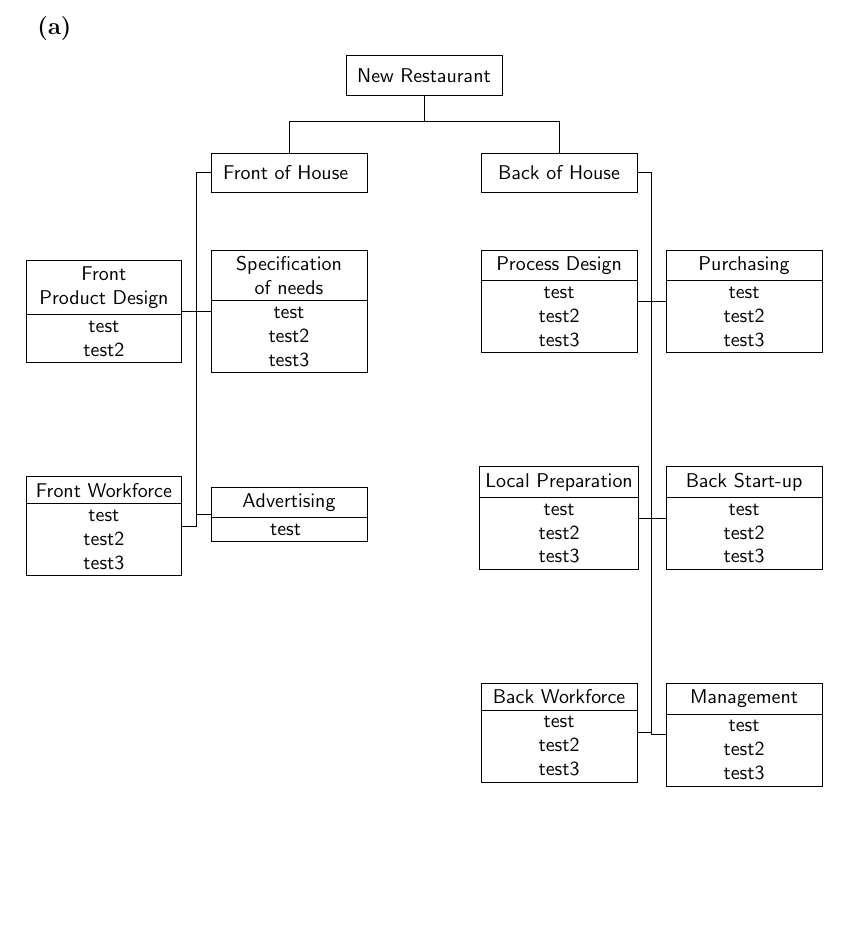
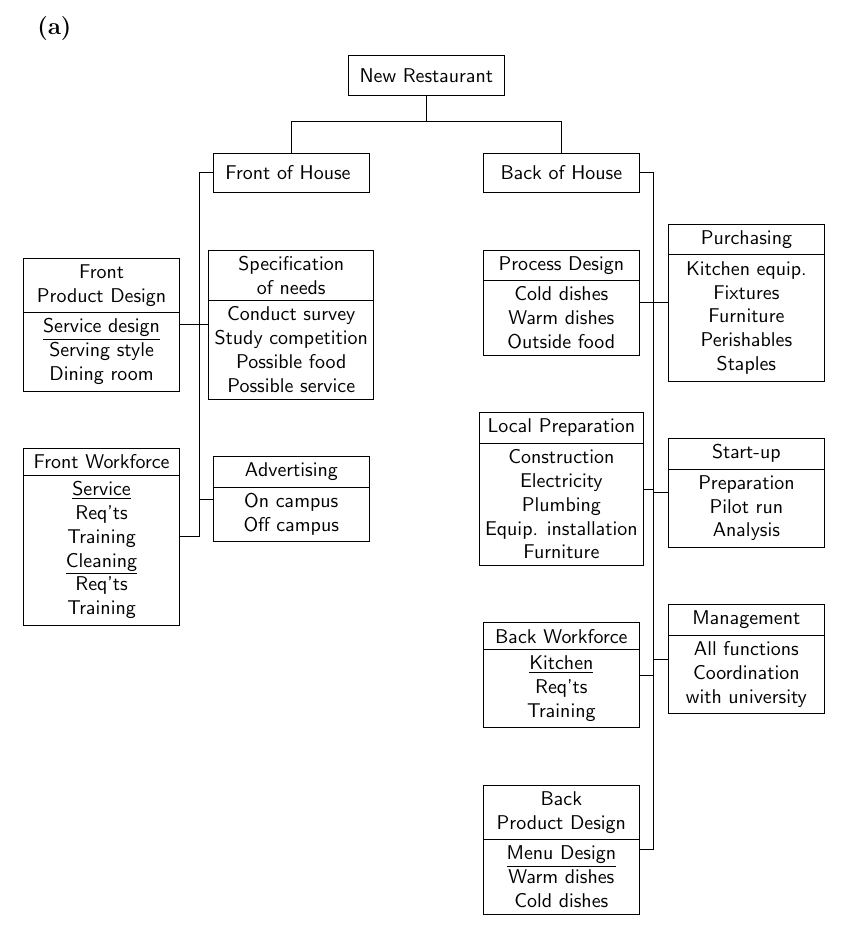
Before and after one commit to grw300/EE-382C-ProgMgmt, a LaTeX document (HW#1/HW#1.tex, which reads HW#1/Graphs/7-13Graph1.tex): part of page 5 of 5, cut so that both start at the same text, the shorter picture padded with empty space. Compiled offline with pdfLaTeX.

Commit message:
Added work packages to Prob. 7-13

```diff
--- a/HW#1/Graphs/7-13Graph1.tex
+++ b/HW#1/Graphs/7-13Graph1.tex
@@ -17,35 +17,38 @@
 \begin{scope}[node distance=.5cm]
 
 \node[below = 0 1 of c1,align=center,rectangle split,rectangle split parts=2](c11){Specification \\ of needs
-	\nodepart{second} test\\test2\\test3
+	\nodepart{second} Conduct survey\\Study competition\\Possible food\\Possible service
 };
 \node[left = of c11,align=center,rectangle split,rectangle split parts=2](c12){Front \\ Product Design
-	\nodepart{second} test\\test2
+	\nodepart{second} \underline{Service design}\\Serving style\\Dining room
 };
-\node[below = 2 of c11,align=center,rectangle split,rectangle split parts=2](c13){Advertising
-	\nodepart{second} test
+\node[below = 1 of c11,align=center,rectangle split,rectangle split parts=2](c13){Advertising
+	\nodepart{second} On campus\\Off campus
 };
-\node[below = 2 of c12,align=center,rectangle split,rectangle split parts=2](c14){Front Workforce
-	\nodepart{second} test\\test2\\test3
+\node[below = 1 of c12,align=center,rectangle split,rectangle split parts=2](c14){Front Workforce
+	\nodepart{second} \underline{Service}\\Req'ts\\Training\\\underline{Cleaning}\\Req'ts\\Training
 };
 
 \node[below = 0 1 of c2,align=center,rectangle split,rectangle split parts=2](c21){Process Design
-	\nodepart{second} test\\test2\\test3
+	\nodepart{second} Cold dishes\\Warm dishes\\Outside food
 };
 \node[right = of c21,align=center,rectangle split,rectangle split parts=2](c22){Purchasing
-	\nodepart{second} test\\test2\\test3
+	\nodepart{second} Kitchen equip.\\Fixtures\\Furniture\\Perishables\\Staples
 };
-\node[below = 2 of c21,align=center,rectangle split,rectangle split parts=2](c23){Local Preparation
-	\nodepart{second} test\\test2\\test3
+\node[below = 1 of c21,align=center,rectangle split,rectangle split parts=2](c23){Local Preparation
+	\nodepart{second} Construction\\Electricity\\Plumbing\\Equip. installation\\Furniture
 };
-\node[below = 2 of c22,align=center,rectangle split,rectangle split parts=2](c24){Back Start-up
-	\nodepart{second} test\\test2\\test3
+\node[below = 1 of c22,align=center,rectangle split,rectangle split parts=2](c24){Start-up
+	\nodepart{second} Preparation\\Pilot run\\Analysis
 };
-\node[below = 2 of c23,align=center,rectangle split,rectangle split parts=2](c25){Back Workforce
-	\nodepart{second} test\\test2\\test3
+\node[below = 1 of c23,align=center,rectangle split,rectangle split parts=2](c25){Back Workforce
+	\nodepart{second} \underline{Kitchen}\\Req'ts\\Training
 };
-\node[below = 2 of c24,align=center,rectangle split,rectangle split parts=2](c26){Management
-	\nodepart{second} test\\test2\\test3
+\node[below = 1 of c24,align=center,rectangle split,rectangle split parts=2](c26){Management
+	\nodepart{second} All functions\\Coordination\\with university
+};
+\node[below = 1 of c25,align=center,rectangle split,rectangle split parts=2](c27){Back\\Product Design
+	\nodepart{second} \underline{Menu Design}\\Warm dishes\\Cold dishes
 };
 
 \end{scope}
@@ -68,5 +71,6 @@
 \draw[-] (c2.east) -- ++(+7pt,0) |- (c24.west);
 \draw[-] (c2.east) -- ++(+7pt,0) |- (c25.east);
 \draw[-] (c2.east) -- ++(+7pt,0) |- (c26.west);
+\draw[-] (c2.east) -- ++(+7pt,0) |- (c27.east);
 
 \end{tikzpicture}
```
Also changed, not shown: HW#1/HW#1.pdf.
